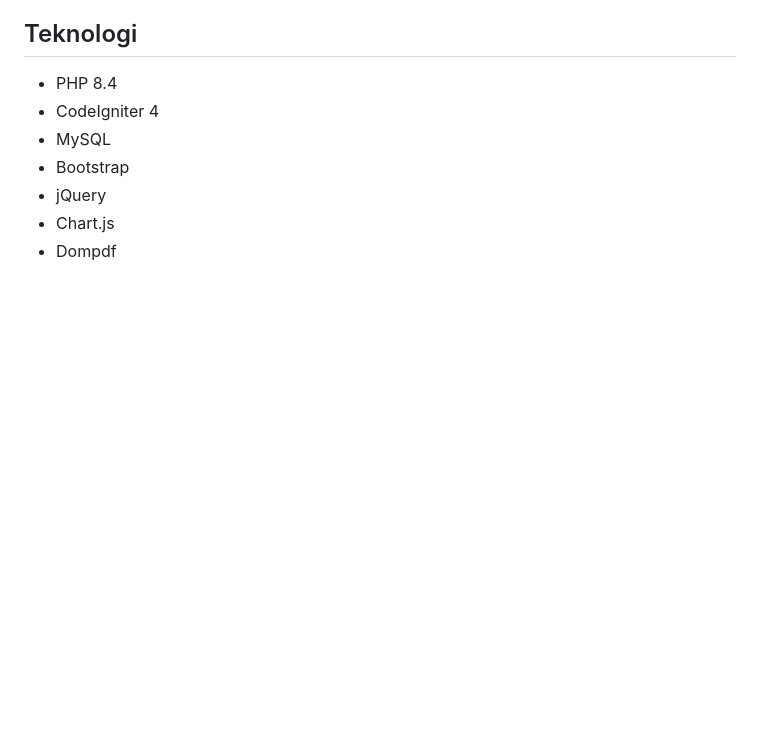
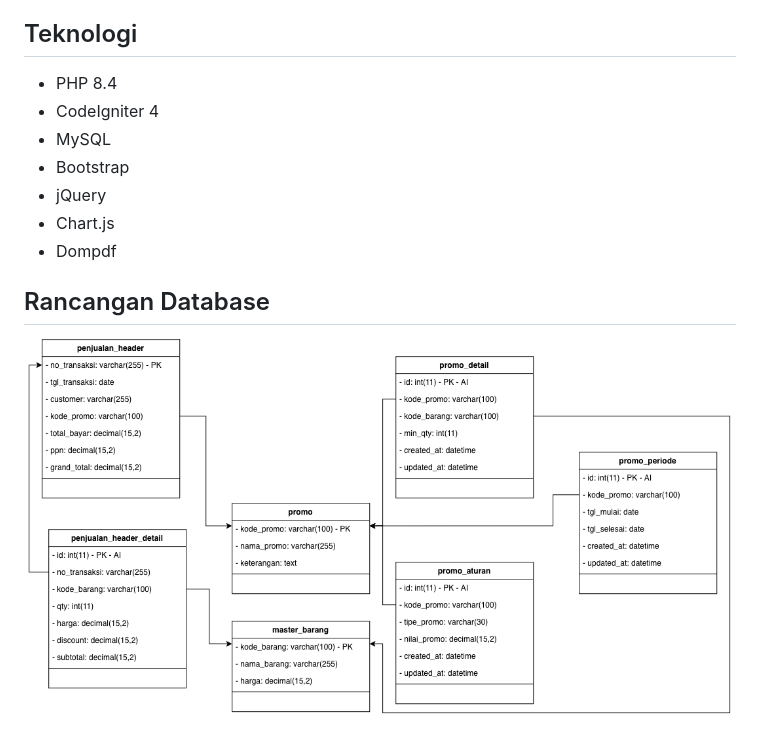
Before and after one commit to Teguhriyadi/E-Commerce-Test, a Markdown page: README.md, the part around the change. GitHub-like rendering; pictures changed too: public/assets/img/rancangan-database.png (added); blank space fills up the shorter version.

Commit message:
Menambahkan Rancangan Database

```diff
--- a/README.md
+++ b/README.md
@@ -56,3 +56,7 @@ Aplikasi transaksi penjualan sederhana yang dibangun menggunakan **CodeIgniter 4
 - jQuery
 - Chart.js
 - Dompdf
+
+## Rancangan Database
+
+<img src="public/assets/img/rancangan-database.png" alt="Dashboard" width="800">
```
